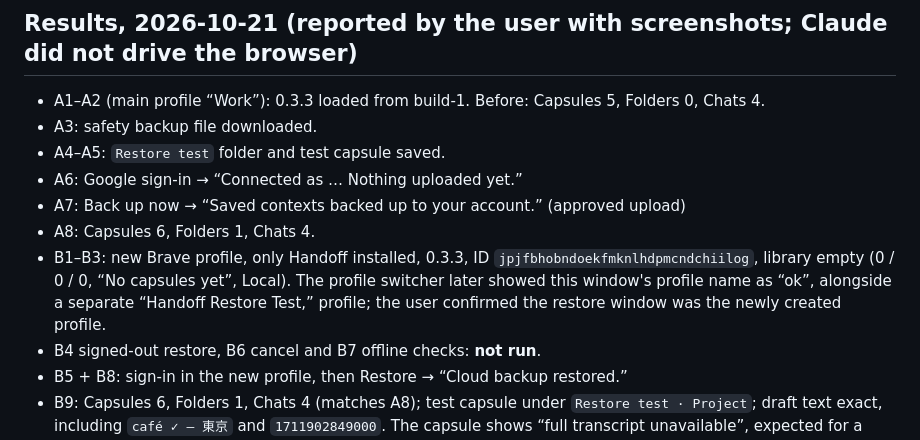
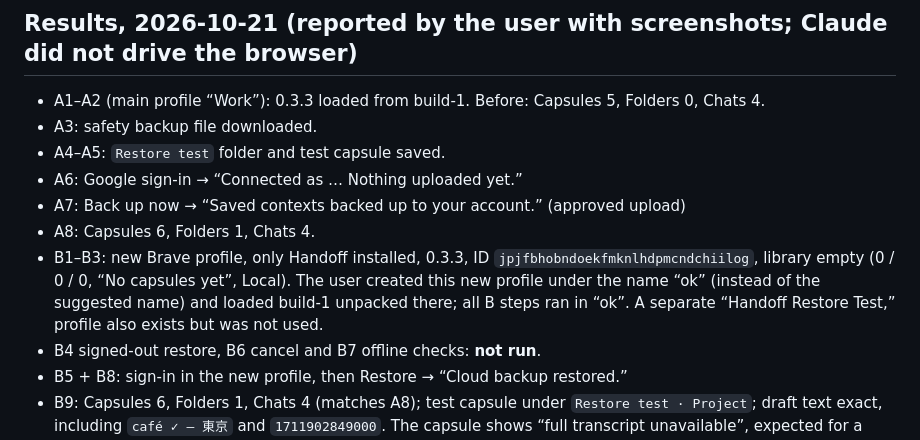
Before and after one commit to Oscar-man-shrestha/Baton, a Markdown page: LIVE_RESTORE_TEST_2026-10-21.md, the part around the change. Rendered like a GitHub page.

Commit message:
Clarify which profile the restore test used

```diff
--- a/LIVE_RESTORE_TEST_2026-10-21.md
+++ b/LIVE_RESTORE_TEST_2026-10-21.md
@@ -74,7 +74,7 @@ Disposable marker used throughout: `HANDOFF-RESTORE-TEST-20261021`.
 - A6: Google sign-in → “Connected as … Nothing uploaded yet.”
 - A7: Back up now → “Saved contexts backed up to your account.” (approved upload)
 - A8: Capsules 6, Folders 1, Chats 4.
-- B1–B3: new Brave profile, only Handoff installed, 0.3.3, ID `jpjfbhobndoekfmknlhdpmcndchiilog`, library empty (0 / 0 / 0, “No capsules yet”, Local). The profile switcher later showed this window's profile name as “ok”, alongside a separate “Handoff Restore Test,” profile; the user confirmed the restore window was the newly created profile.
+- B1–B3: new Brave profile, only Handoff installed, 0.3.3, ID `jpjfbhobndoekfmknlhdpmcndchiilog`, library empty (0 / 0 / 0, “No capsules yet”, Local). The user created this new profile under the name “ok” (instead of the suggested name) and loaded build-1 unpacked there; all B steps ran in “ok”. A separate “Handoff Restore Test,” profile also exists but was not used.
 - B4 signed-out restore, B6 cancel and B7 offline checks: **not run**.
 - B5 + B8: sign-in in the new profile, then Restore → “Cloud backup restored.”
 - B9: Capsules 6, Folders 1, Chats 4 (matches A8); test capsule under `Restore test · Project`; draft text exact, including `café ✓ — 東京` and `1711902849000`. The capsule shows “full transcript unavailable”, expected for a hand-written capsule.
```
